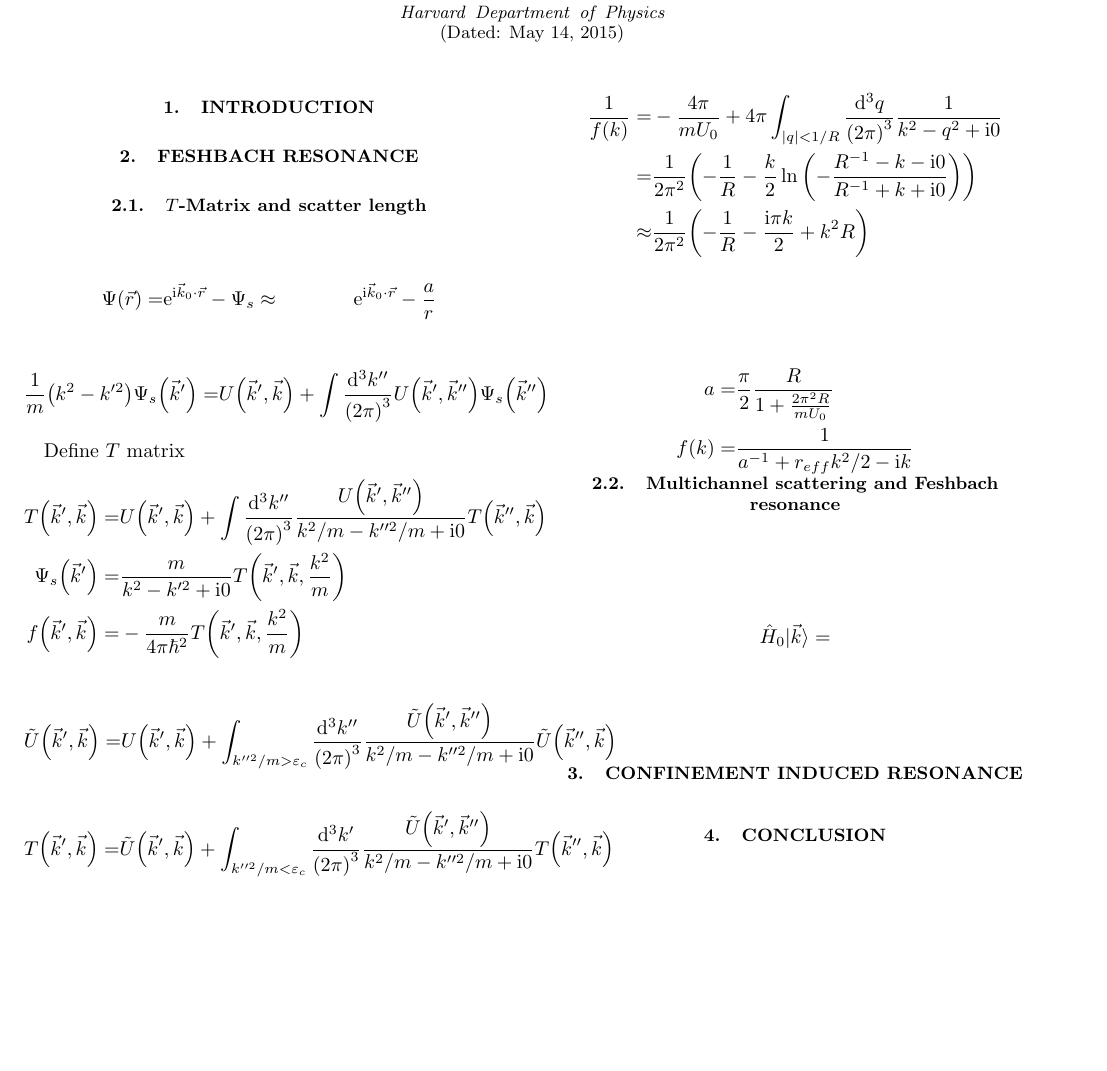
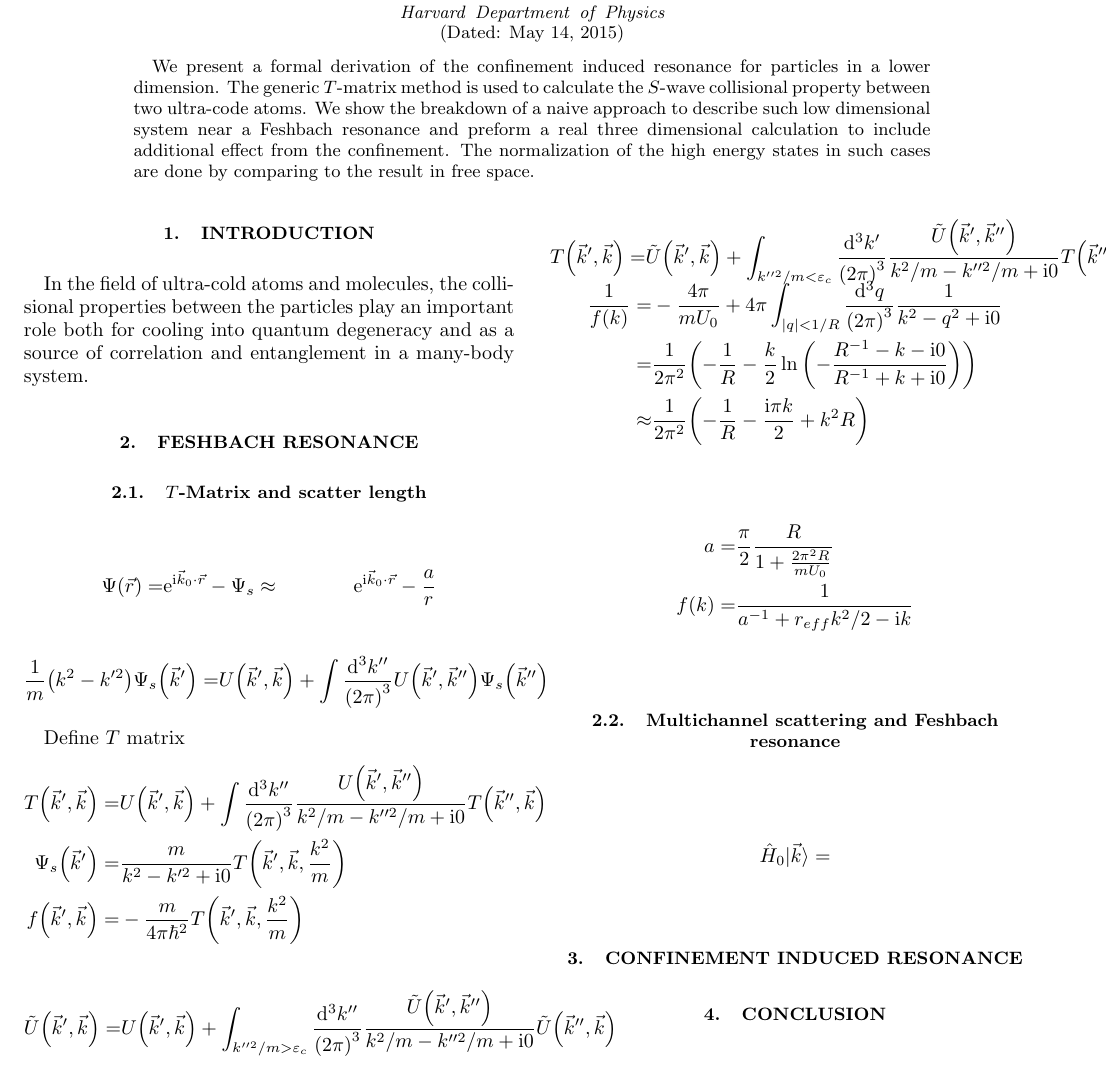
Before and after one commit to yuyichao/8.422, a LaTeX paper (term-paper/paper.tex): part of the page, cut so that both start at the same text, the shorter picture padded with empty space. Compiled offline with LaTeX, dvips and Ghostscript; a LaTeX package or settings file that is missing is left out.

Commit message:
[term-paper] abstract

```diff
--- a/term-paper/paper.tex
+++ b/term-paper/paper.tex
@@ -78,12 +78,13 @@
 \affiliation{Harvard Department of Physics}
 
 \begin{abstract}
+  We present a formal derivation of the confinement induced resonance for particles in a lower dimension. The generic $T$-matrix method is used to calculate the $S$-wave collisional property between two ultra-code atoms. We show the breakdown of a naive approach to describe such low dimensional system near a Feshbach resonance and preform a real three dimensional calculation to include additional effect from the confinement. The normalization of the high energy states in such cases are done by comparing to the result in free space.
 \end{abstract}
 
 \maketitle
 %%%%%%%%%%%%%%%%%%%%%%%%%%%%%%%%%%%%%%%%%%%%%%%%%%%%%%%%%%%%%%%%%%
 \section{Introduction}
-
+In the field of ultra-cold atoms and molecules, the collisional properties between the particles play an important role both for cooling into quantum degeneracy and as a source of correlation and entanglement in a many-body system.
 \section{Feshbach Resonance}
 \subsection{$T$-Matrix and scatter length}
 
```
Also changed, not shown: term-paper/paper.pdf.
